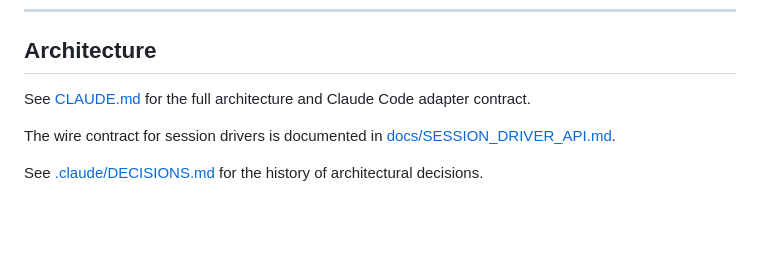
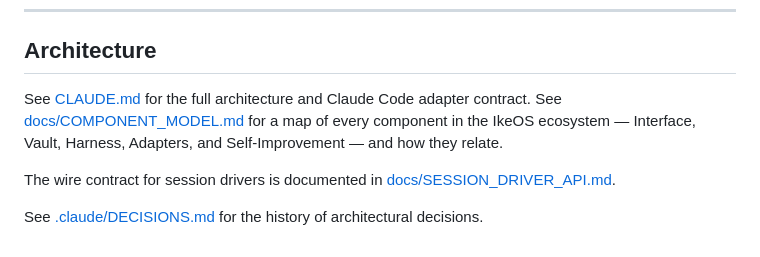
Before and after one commit to theryancoleman/ikeos, a Markdown page: README.md, the part around the change. Rendered like a GitHub page; blank space fills up the shorter version.

Commit message:
docs: link the component model from README, CLAUDE.md, and DECISIONS.md

```diff
--- a/README.md
+++ b/README.md
@@ -103,6 +103,7 @@ docker exec ikeos pytest     # run tests
 ## Architecture
 
 See [CLAUDE.md](CLAUDE.md) for the full architecture and Claude Code adapter contract.
+See [docs/COMPONENT_MODEL.md](docs/COMPONENT_MODEL.md) for a map of every component in the IkeOS ecosystem — Interface, Vault, Harness, Adapters, and Self-Improvement — and how they relate.
 
 The wire contract for session drivers is documented in [docs/SESSION_DRIVER_API.md](docs/SESSION_DRIVER_API.md).
 
```
Also changed, not shown: .claude/DECISIONS.md (+4 -0 lines), CLAUDE.md (+1 -0 lines).
